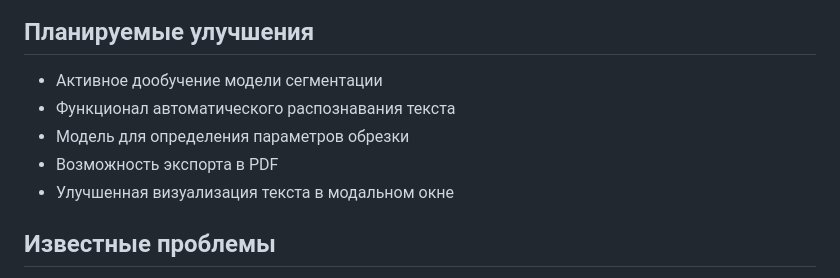
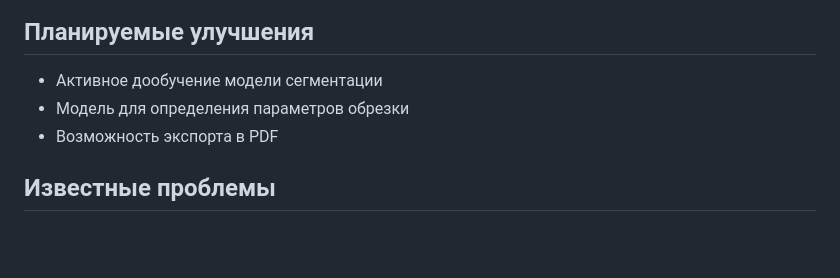
Before and after one commit to yaneivan/Yat, a Markdown page: README.md, the part around the change. GitHub-like rendering; blank space fills up the shorter version.

```diff
--- a/README.md
+++ b/README.md
@@ -126,10 +126,8 @@ htr_tool/
 ## Планируемые улучшения
 
 - Активное дообучение модели сегментации
-- Функционал автоматического распознавания текста
 - Модель для определения параметров обрезки
 - Возможность экспорта в PDF
-- Улучшенная визуализация текста в модальном окне
 
 ## Известные проблемы
 
```
